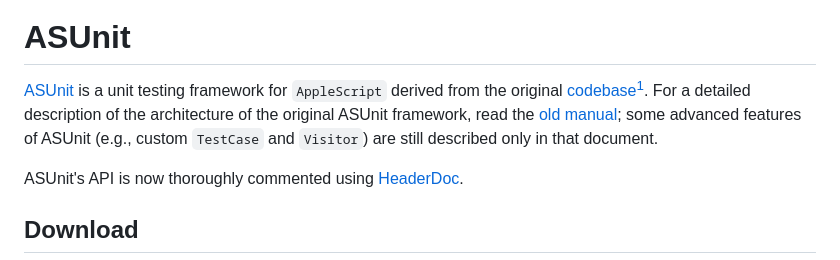
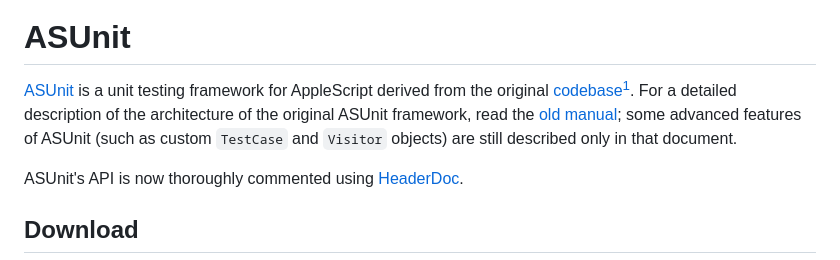
Before and after one commit to lifepillar/ASUnit, a Markdown page: README.md, the part around the change. Rendered like a GitHub page.

```diff
--- a/README.md
+++ b/README.md
@@ -3,11 +3,11 @@
 
 # ASUnit
 
-[ASUnit][] is a unit testing framework for `AppleScript` derived from the
+[ASUnit][] is a unit testing framework for AppleScript derived from the
 original [codebase][ASUnit-original][^1]. For a detailed description of the
 architecture of the original ASUnit framework, read the [old
-manual](./OldManual.md); some advanced features of ASUnit (e.g., custom
-`TestCase` and `Visitor`) are still described only in that document.
+manual](./OldManual.md); some advanced features of ASUnit (such as custom
+`TestCase` and `Visitor` objects) are still described only in that document.
 
 ASUnit's API is now thoroughly commented using
 [HeaderDoc][Wikipedia-HeaderDoc].
```
